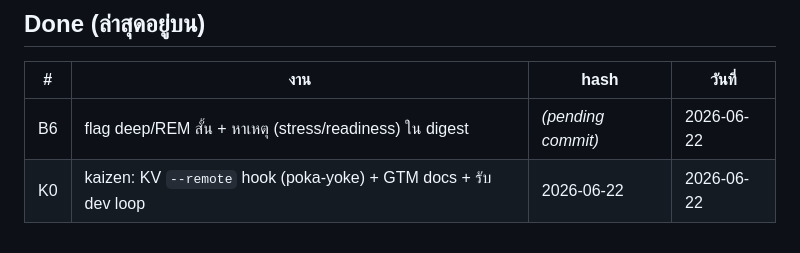
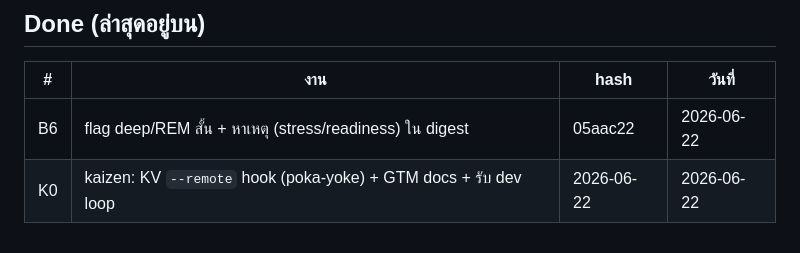
Before and after one commit to nuciferx/health-dashboard, a Markdown page: BACKLOG.md, the part around the change. GitHub-like rendering.

Commit message:
docs(backlog): mark B6 done 05aac22
Co-Authored-By: Claude Opus 4.8 (1M context) <noreply@anthropic.com>

```diff
--- a/BACKLOG.md
+++ b/BACKLOG.md
@@ -26,5 +26,5 @@
 
 | # | งาน | hash | วันที่ |
 |---|-----|------|-------|
-| B6 | flag deep/REM สั้น + หาเหตุ (stress/readiness) ใน digest | _(pending commit)_ | 2026-06-22 |
+| B6 | flag deep/REM สั้น + หาเหตุ (stress/readiness) ใน digest | 05aac22 | 2026-06-22 |
 | K0 | kaizen: KV `--remote` hook (poka-yoke) + GTM docs + รับ dev loop | 2026-06-22 | 2026-06-22 |
```
